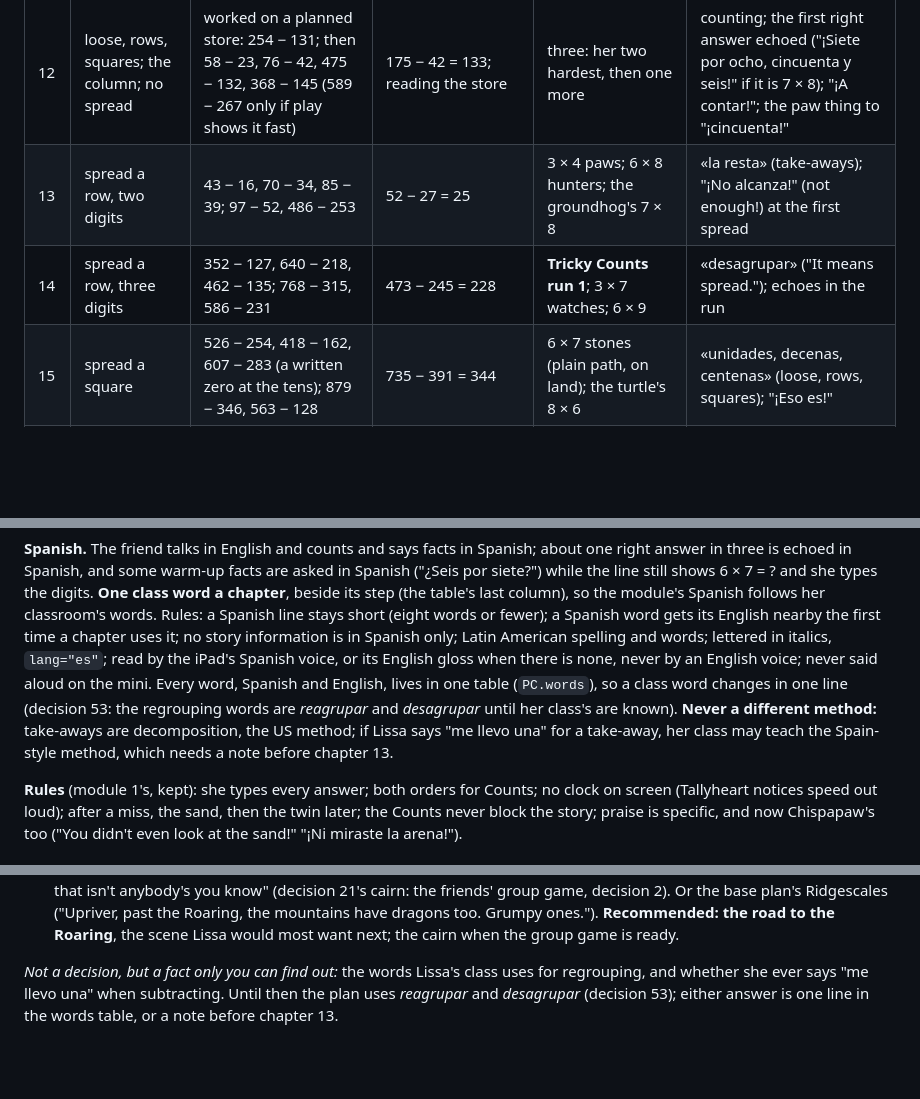
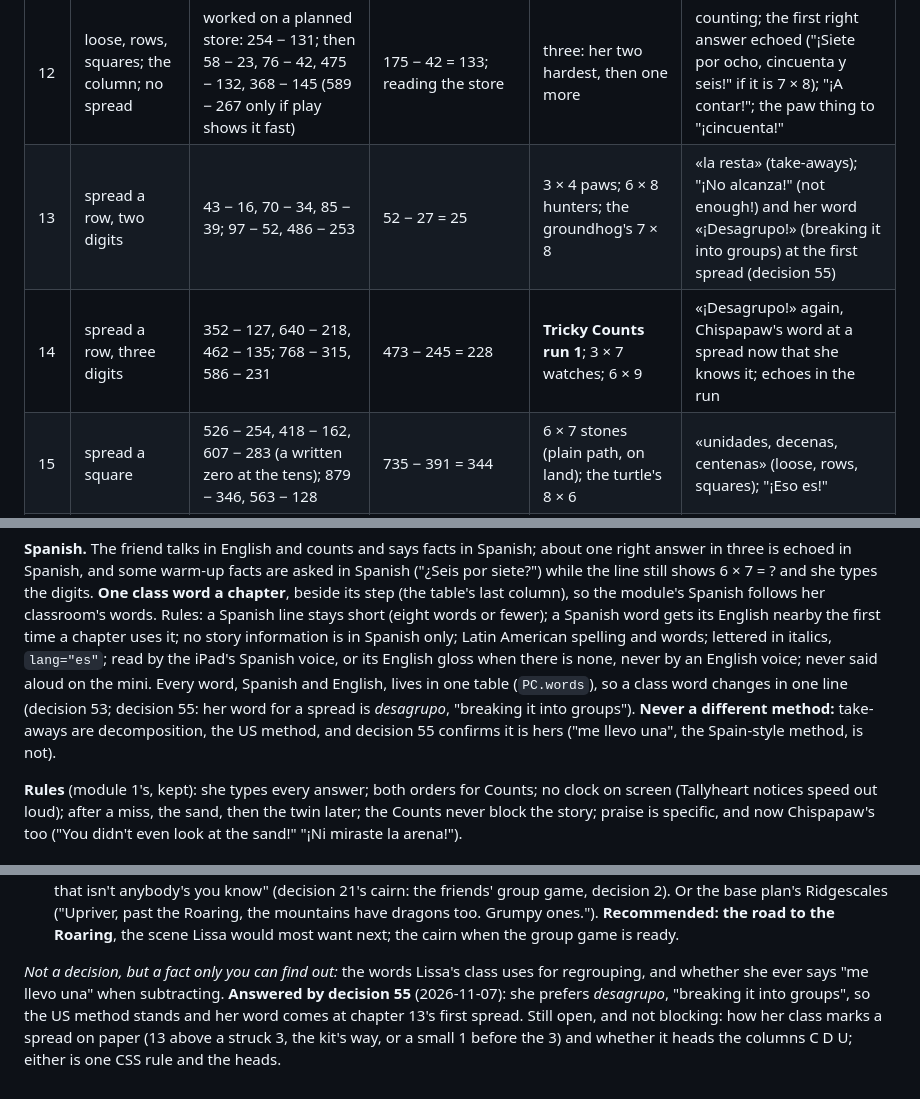
Before and after one commit to ahmadia/potomac-crossing, a Markdown page: docs/module-2.md, 3 parts joined by grey strips. GitHub-like rendering; blank space fills up the shorter version.

```diff
--- a/docs/module-2.md
+++ b/docs/module-2.md
@@ -541,8 +541,8 @@ Five amendments:
 | Ch | Take-aways step | Lesson problems (new step; older) | Story uses (checked) | Counts kept fresh | Spanish (from the words table) |
 |---|---|---|---|---|---|
 | 12 | loose, rows, squares; the column; no spread | worked on a planned store: 254 − 131; then 58 − 23, 76 − 42, 475 − 132, 368 − 145 (589 − 267 only if play shows it fast) | 175 − 42 = 133; reading the store | three: her two hardest, then one more | counting; the first right answer echoed ("¡Siete por ocho, cincuenta y seis!" if it is 7 × 8); "¡A contar!"; the paw thing to "¡cincuenta!" |
-| 13 | spread a row, two digits | 43 − 16, 70 − 34, 85 − 39; 97 − 52, 486 − 253 | 52 − 27 = 25 | 3 × 4 paws; 6 × 8 hunters; the groundhog's 7 × 8 | «la resta» (take-aways); "¡No alcanza!" (not enough!) at the first spread |
-| 14 | spread a row, three digits | 352 − 127, 640 − 218, 462 − 135; 768 − 315, 586 − 231 | 473 − 245 = 228 | **Tricky Counts run 1**; 3 × 7 watches; 6 × 9 | «desagrupar» ("It means spread."); echoes in the run |
+| 13 | spread a row, two digits | 43 − 16, 70 − 34, 85 − 39; 97 − 52, 486 − 253 | 52 − 27 = 25 | 3 × 4 paws; 6 × 8 hunters; the groundhog's 7 × 8 | «la resta» (take-aways); "¡No alcanza!" (not enough!) and her word «¡Desagrupo!» (breaking it into groups) at the first spread (decision 55) |
+| 14 | spread a row, three digits | 352 − 127, 640 − 218, 462 − 135; 768 − 315, 586 − 231 | 473 − 245 = 228 | **Tricky Counts run 1**; 3 × 7 watches; 6 × 9 | «¡Desagrupo!» again, Chispapaw's word at a spread now that she knows it; echoes in the run |
 | 15 | spread a square | 526 − 254, 418 − 162, 607 − 283 (a written zero at the tens); 879 − 346, 563 − 128 | 735 − 391 = 344 | 6 × 7 stones (plain path, on land); the turtle's 8 × 6 | «unidades, decenas, centenas» (loose, rows, squares); "¡Eso es!" |
 | 16 | both spreads; one leaves a zero | 432 − 178, 523 − 247, 645 − 278; 798 − 465, 917 − 653 | 811 − 356 = 455 (leaves a zero); 624 − 357 = 267 | 4 × 5 claws; "Is he right?" 7 × 8; the skunk's 7 × 9 | «reagrupar» (regroup); "¿Cuántos quedan?" (how many are left?) "¡Cuatro!" |
 | 17 | mixed; two steps; no hundreds left | 764 − 321 (no spread: it opens on a "no"), 371 − 145, 614 − 253, 731 − 696 (no hundreds left), 513 − 248 (leaves a zero): four kinds | 382 − 345 = 37 (the old tom's 43); 6 × 8 = 48, 48 − 19 = 29 | **Tricky Counts run 2**, whispered; the bat's 9 × 8 | «¿Hay que desagrupar?» (does it need a spread?), the chapter's own question; whispered echoes; «el tejón» (badger), the story word |
@@ -595,9 +595,9 @@ Spanish follows her classroom's words. Rules: a Spanish line stays short (eight
 English nearby the first time a chapter uses it; no story information is in Spanish only; Latin American spelling and
 words; lettered in italics, `lang="es"`; read by the iPad's Spanish voice, or its English gloss when there is none,
 never by an English voice; never said aloud on the mini. Every word, Spanish and English, lives in one table
-(`PC.words`), so a class word changes in one line (decision 53: the regrouping words are *reagrupar* and *desagrupar*
-until her class's are known). **Never a different method:** take-aways are decomposition, the US method; if Lissa says
-"me llevo una" for a take-away, her class may teach the Spain-style method, which needs a note before chapter 13.
+(`PC.words`), so a class word changes in one line (decision 53; decision 55: her word for a spread is *desagrupo*,
+"breaking it into groups"). **Never a different method:** take-aways are decomposition, the US method, and decision 55
+confirms it is hers ("me llevo una", the Spain-style method, is not).
 
 **Rules** (module 1's, kept): she types every answer; both orders for Counts; no clock on screen (Tallyheart notices
 speed out loud); after a miss, the sand, then the twin later; the Counts never block the story; praise is specific, and
@@ -809,5 +809,7 @@ recommendation; the plan is written to it.
    ready.
 
 *Not a decision, but a fact only you can find out:* the words Lissa's class uses for regrouping, and whether she ever
-says "me llevo una" when subtracting. Until then the plan uses *reagrupar* and *desagrupar* (decision 53); either answer
-is one line in the words table, or a note before chapter 13.
+says "me llevo una" when subtracting. **Answered by decision 55** (2026-11-07): she prefers *desagrupo*, "breaking it into
+groups", so the US method stands and her word comes at chapter 13's first spread. Still open, and not blocking: how her
+class marks a spread on paper (13 above a struck 3, the kit's way, or a small 1 before the 3) and whether it heads the
+columns C D U; either is one CSS rule and the heads.
```
Also changed, not shown: README.md (+10 -0 lines).
